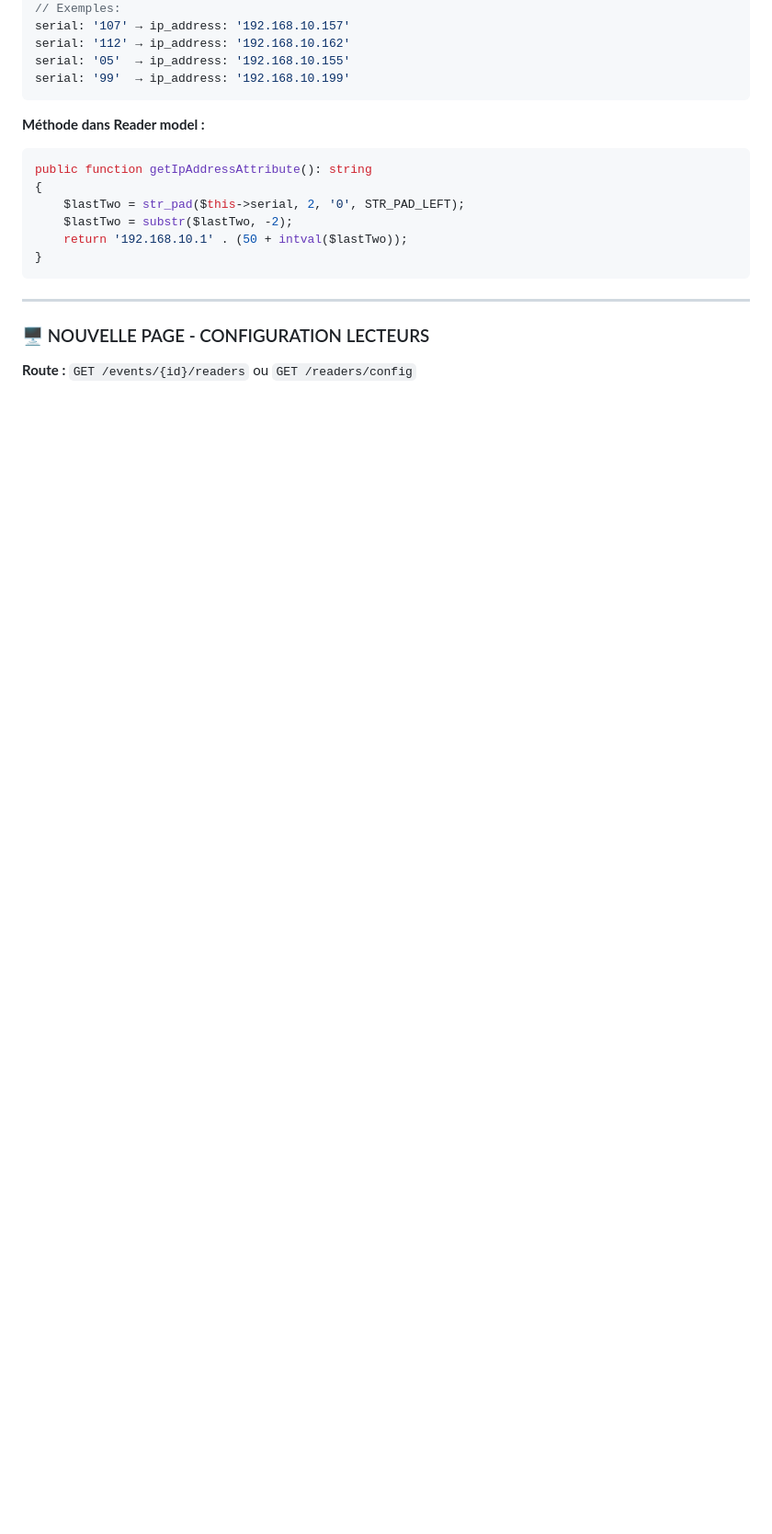
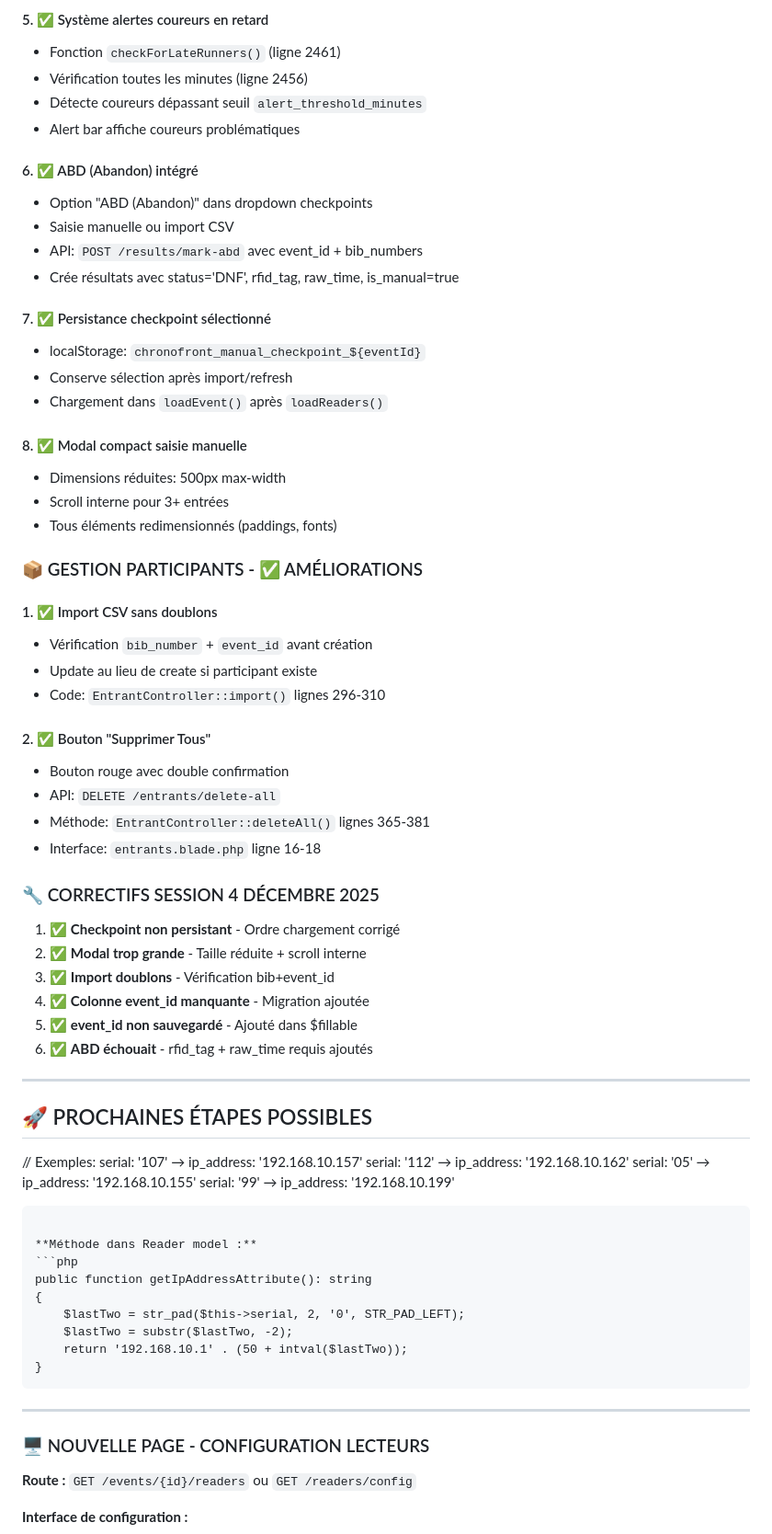
Before and after one commit to HeimdaIIr/ChronoFront, a Markdown page: DOCUMENTATION_COMPLETE.md, the part around one of its changes. Shown at 92% size. Drawn GitHub-style; blank space fills up the shorter version.

```diff
--- a/DOCUMENTATION_COMPLETE.md
+++ b/DOCUMENTATION_COMPLETE.md
@@ -710,3 +734,50 @@ ALTER TABLE readers ADD COLUMN checkpoint_order INT
+#### 5. ✅ Système alertes coureurs en retard
+- Fonction `checkForLateRunners()` (ligne 2461)
+- Vérification toutes les minutes (ligne 2456)
+- Détecte coureurs dépassant seuil `alert_threshold_minutes`
+- Alert bar affiche coureurs problématiques
+
+#### 6. ✅ ABD (Abandon) intégré
+- Option "ABD (Abandon)" dans dropdown checkpoints
+- Saisie manuelle ou import CSV
+- API: `POST /results/mark-abd` avec event_id + bib_numbers
+- Crée résultats avec status='DNF', rfid_tag, raw_time, is_manual=true
+
+#### 7. ✅ Persistance checkpoint sélectionné
+- localStorage: `chronofront_manual_checkpoint_${eventId}`
+- Conserve sélection après import/refresh
+- Chargement dans `loadEvent()` après `loadReaders()`
+
+#### 8. ✅ Modal compact saisie manuelle
+- Dimensions réduites: 500px max-width
+- Scroll interne pour 3+ entrées
+- Tous éléments redimensionnés (paddings, fonts)
+
+### 📦 GESTION PARTICIPANTS - ✅ AMÉLIORATIONS
+
+#### 1. ✅ Import CSV sans doublons
+- Vérification `bib_number` + `event_id` avant création
+- Update au lieu de create si participant existe
+- Code: `EntrantController::import()` lignes 296-310
+
+#### 2. ✅ Bouton "Supprimer Tous"
+- Bouton rouge avec double confirmation
+- API: `DELETE /entrants/delete-all`
+- Méthode: `EntrantController::deleteAll()` lignes 365-381
+- Interface: `entrants.blade.php` ligne 16-18
+
+### 🔧 CORRECTIFS SESSION 4 DÉCEMBRE 2025
+
+1. ✅ **Checkpoint non persistant** - Ordre chargement corrigé
+2. ✅ **Modal trop grande** - Taille réduite + scroll interne
+3. ✅ **Import doublons** - Vérification bib+event_id
+4. ✅ **Colonne event_id manquante** - Migration ajoutée
+5. ✅ **event_id non sauvegardé** - Ajouté dans $fillable
+6. ✅ **ABD échouait** - rfid_tag + raw_time requis ajoutés
+
+---
+
+## 🚀 PROCHAINES ÉTAPES POSSIBLES
 // Exemples:
 serial: '107' → ip_address: '192.168.10.157'
 serial: '112' → ip_address: '192.168.10.162'
```
Also changed, not shown: other parts of DOCUMENTATION_COMPLETE.md (+62 -38 lines).
